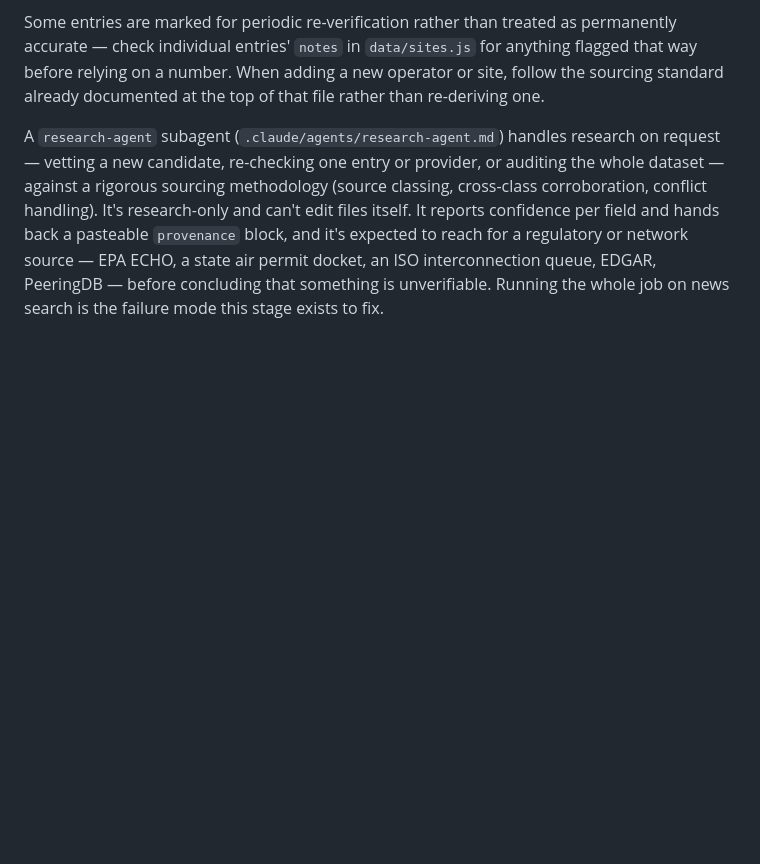
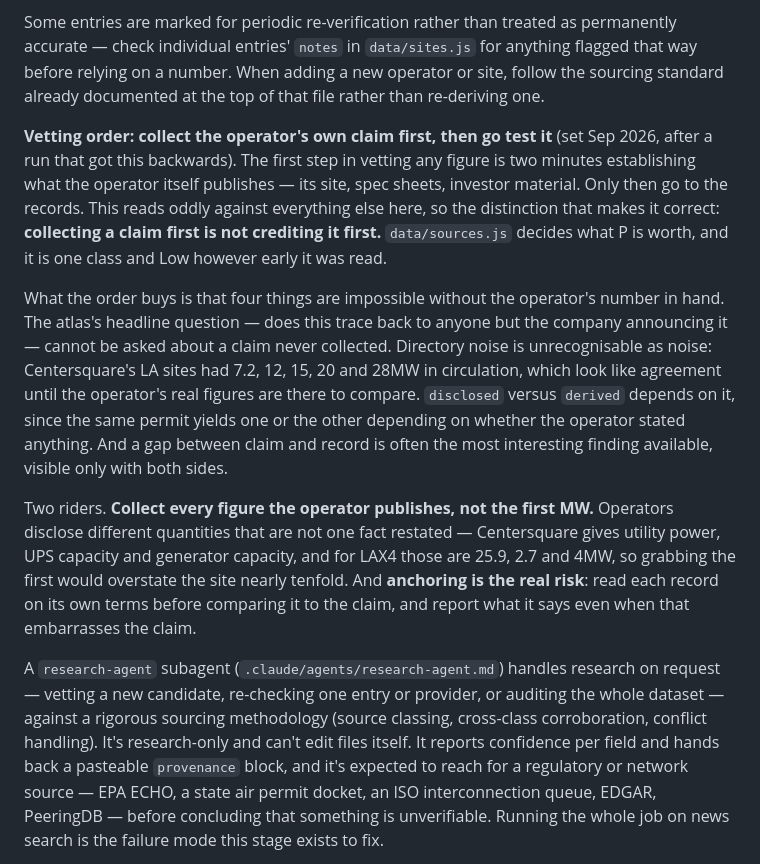
Before and after one commit to agwo338-lab/data-atlas, a Markdown page: CLAUDE.md, the part around the change. Rendered like a GitHub page; blank space fills up the shorter version.

```diff
--- a/CLAUDE.md
+++ b/CLAUDE.md
@@ -170,6 +170,34 @@ permanently accurate — check individual entries' `notes` in `data/sites.js`
 for anything flagged that way before relying on a number. When adding a new
 operator or site, follow the sourcing standard already documented at the
 top of that file rather than re-deriving one.
+
+**Vetting order: collect the operator's own claim first, then go test it**
+(set Sep 2026, after a run that got this backwards). The first step in
+vetting any figure is two minutes establishing what the operator itself
+publishes — its site, spec sheets, investor material. Only then go to the
+records. This reads oddly against everything else here, so the distinction
+that makes it correct: **collecting a claim first is not crediting it
+first.** `data/sources.js` decides what P is worth, and it is one class
+and Low however early it was read.
+
+What the order buys is that four things are impossible without the
+operator's number in hand. The atlas's headline question — does this trace
+back to anyone but the company announcing it — cannot be asked about a
+claim never collected. Directory noise is unrecognisable as noise:
+Centersquare's LA sites had 7.2, 12, 15, 20 and 28MW in circulation, which
+look like agreement until the operator's real figures are there to compare.
+`disclosed` versus `derived` depends on it, since the same permit yields
+one or the other depending on whether the operator stated anything. And a
+gap between claim and record is often the most interesting finding
+available, visible only with both sides.
+
+Two riders. **Collect every figure the operator publishes, not the first
+MW.** Operators disclose different quantities that are not one fact
+restated — Centersquare gives utility power, UPS capacity and generator
+capacity, and for LAX4 those are 25.9, 2.7 and 4MW, so grabbing the first
+would overstate the site nearly tenfold. And **anchoring is the real risk**:
+read each record on its own terms before comparing it to the claim, and
+report what it says even when that embarrasses the claim.
 
 A `research-agent` subagent (`.claude/agents/research-agent.md`) handles
 research on request — vetting a new candidate, re-checking one entry or
```
Also changed, not shown: .claude/agents/research-agent.md (+66 -5 lines).
